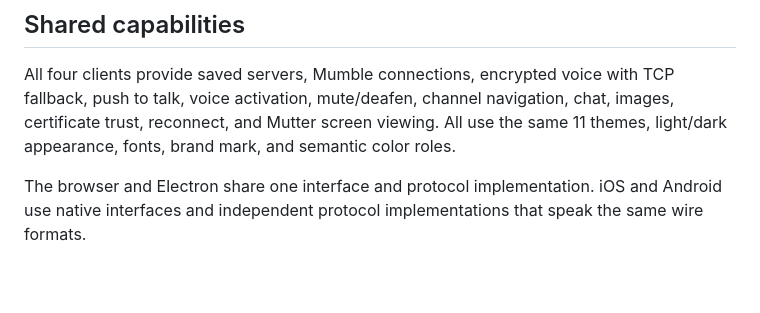
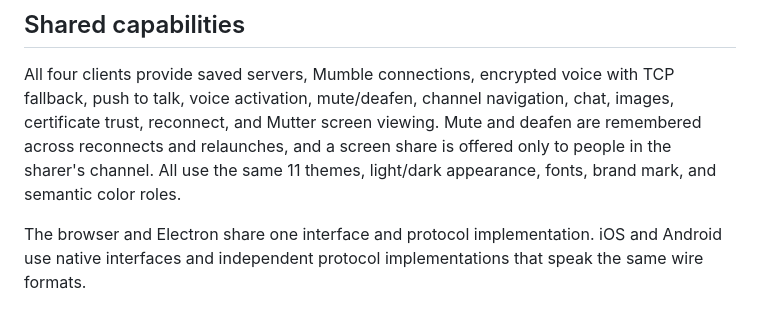
Before and after one commit to alaarab/mutter, a Markdown page: docs/features.md, the part around the change. Drawn GitHub-style; blank space fills up the shorter version.

```diff
--- a/docs/features.md
+++ b/docs/features.md
@@ -7,8 +7,9 @@ available code; it is separate from validation on particular browsers, OS versio
 
 All four clients provide saved servers, Mumble connections, encrypted voice with TCP fallback,
 push to talk, voice activation, mute/deafen, channel navigation, chat, images, certificate trust,
-reconnect, and Mutter screen viewing. All use the same 11 themes, light/dark appearance, fonts,
-brand mark, and semantic color roles.
+reconnect, and Mutter screen viewing. Mute and deafen are remembered across reconnects and
+relaunches, and a screen share is offered only to people in the sharer's channel. All use the
+same 11 themes, light/dark appearance, fonts, brand mark, and semantic color roles.
 
 The browser and Electron share one interface and protocol implementation. iOS and Android use
 native interfaces and independent protocol implementations that speak the same wire formats.
```
Also changed, not shown: docs/ios.md (+11 -2 lines).
